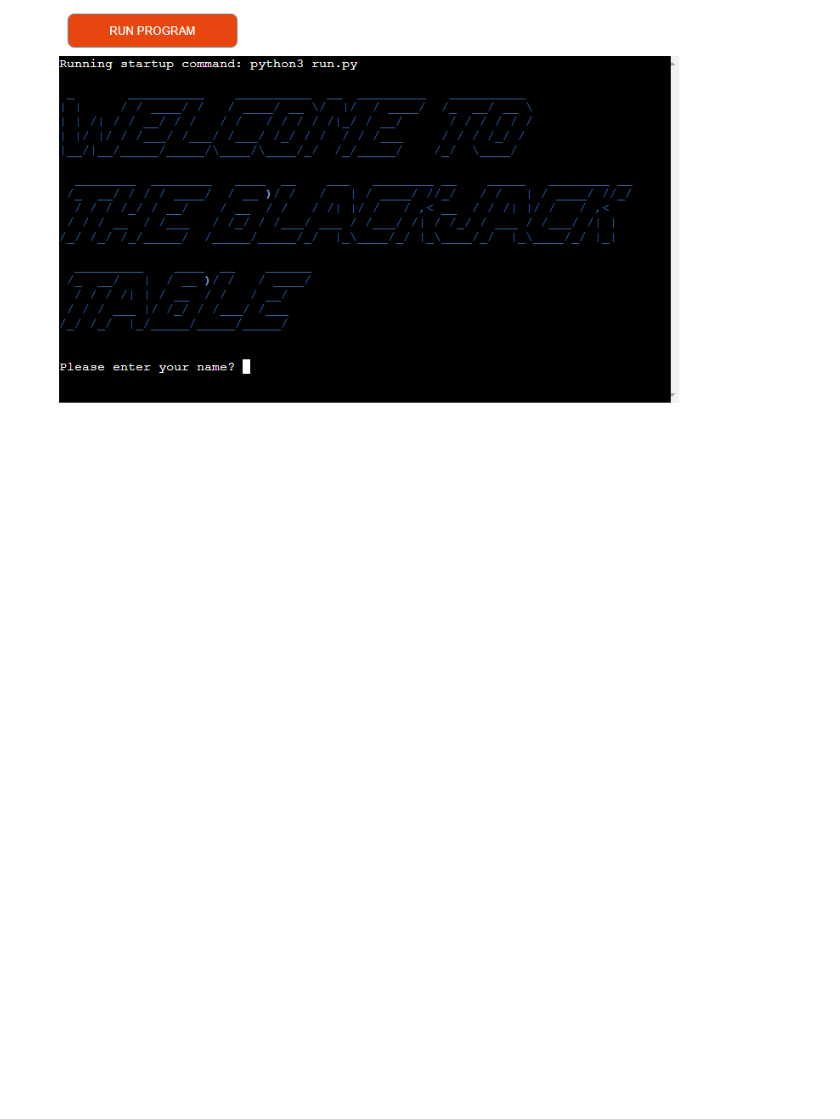
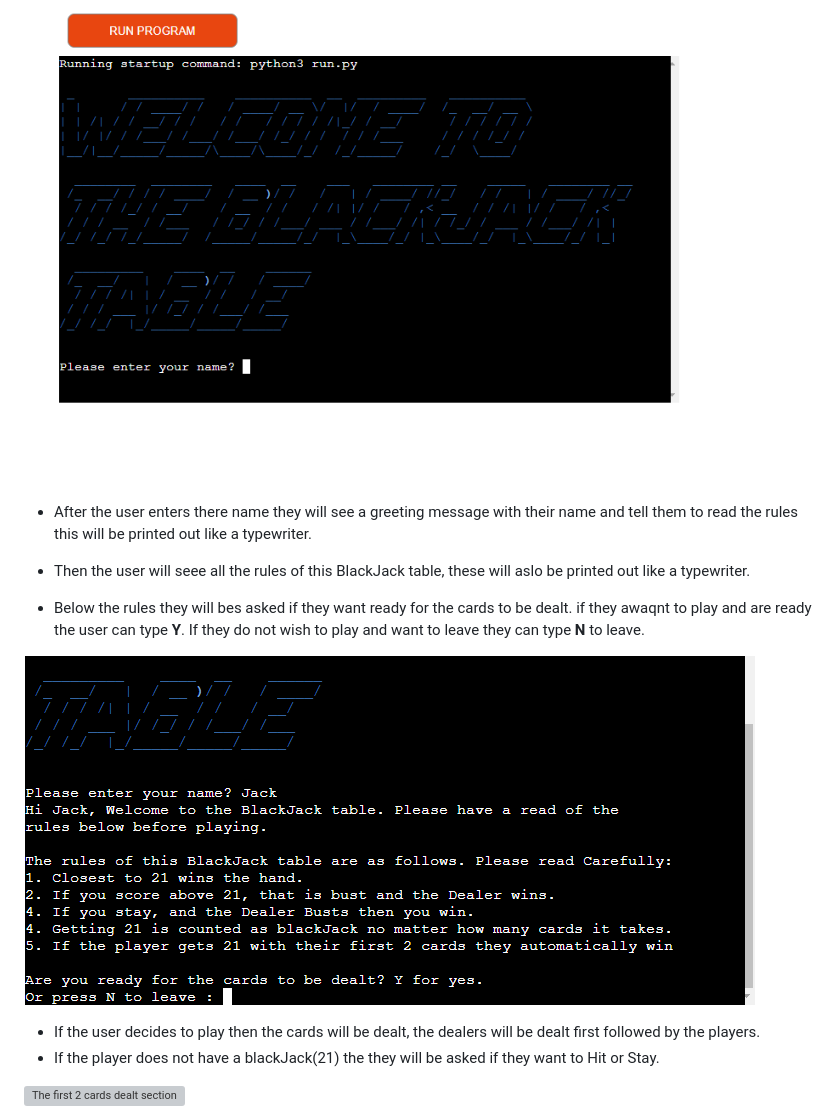
Before and after one commit to kpsdev1/blackjack, a Markdown page: README.md, the part around the change printed below. Rendered like a GitHub page; pictures changed too: readme-docs/images/rules.png (added); blank space fills up the shorter version; grey boxes are pictures that could not be loaded.

```diff
--- a/README.md
+++ b/README.md
@@ -33,3 +33,17 @@ If the dealer busts and you do not then you wint the hand.
 - To get the below effect I used the pyfiglet module and set the font equal to **slant** and the color to blue.
 - The below this it will ask the user to enter their name.
 ![Welcome text that loads when the game is started. ](readme-docs/images/welcome_screen.png)
+
+- After the user enters there name they will see a greeting message with their name and tell them to read the rules this will be printed out like a typewriter.
+- Then the user will seee all the rules of this BlackJack table, these will aslo be printed out like a typewriter.
+- Below the rules they will bes asked if they want ready for the cards to be dealt. if they awaqnt to play and are ready the user can type **Y**. If they
+do not wish to play and want to leave they can type **N** to leave.
+
+
+![Rules section](readme-docs/images/rules.png)
+
+- If the user decides to play then the cards will be dealt, the dealers will be dealt first followed by the players.
+- If the player does not have a blackJack(21) the they will be asked if they want to Hit or Stay.
+
+![The first 2 cards dealt section](readme-docs/images/cards.png)
+
```
Also changed, not shown: other parts of README.md (+9 -0 lines), readme-docs/images/hit.png (added), readme-docs/images/win.png (added).
